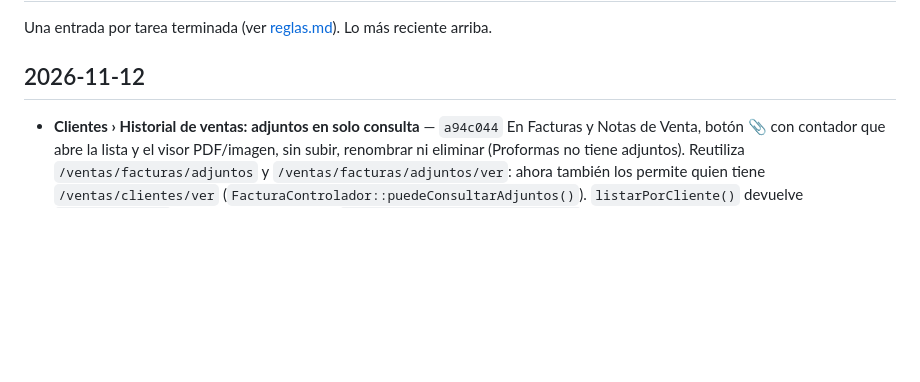
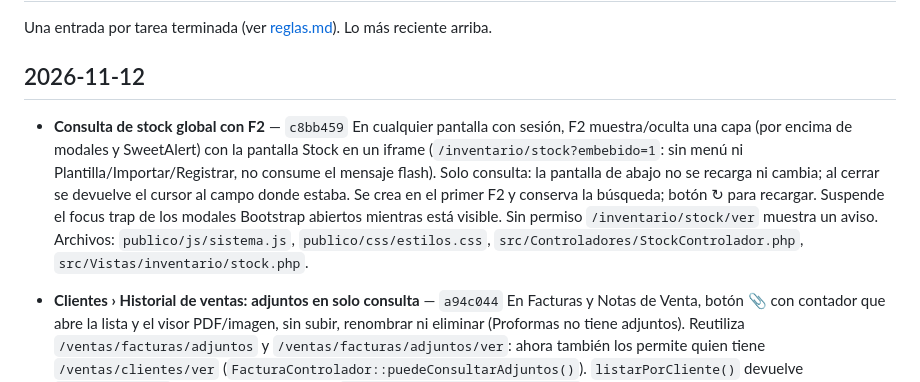
Before and after one commit to cescorp/intesis, a Markdown page: bitacora.md, the part around the change. Drawn GitHub-style; blank space fills up the shorter version.

Commit message:
Bitacora: consulta de stock con F2 (c8bb459)
Co-Authored-By: Claude Opus 5.5 <noreply@anthropic.com>

```diff
--- a/bitacora.md
+++ b/bitacora.md
@@ -3,6 +3,10 @@
 Una entrada por tarea terminada (ver [reglas.md](reglas.md)). Lo más reciente arriba.
 
 ## 2026-11-12
+
+- **Consulta de stock global con F2** — `c8bb459`
+  En cualquier pantalla con sesión, F2 muestra/oculta una capa (por encima de modales y SweetAlert) con la pantalla Stock en un iframe (`/inventario/stock?embebido=1`: sin menú ni Plantilla/Importar/Registrar, no consume el mensaje flash). Solo consulta: la pantalla de abajo no se recarga ni cambia; al cerrar se devuelve el cursor al campo donde estaba. Se crea en el primer F2 y conserva la búsqueda; botón ↻ para recargar. Suspende el focus trap de los modales Bootstrap abiertos mientras está visible. Sin permiso `/inventario/stock/ver` muestra un aviso.
+  Archivos: `publico/js/sistema.js`, `publico/css/estilos.css`, `src/Controladores/StockControlador.php`, `src/Vistas/inventario/stock.php`.
 
 - **Clientes › Historial de ventas: adjuntos en solo consulta** — `a94c044`
   En Facturas y Notas de Venta, botón 📎 con contador que abre la lista y el visor PDF/imagen, sin subir, renombrar ni eliminar (Proformas no tiene adjuntos). Reutiliza `/ventas/facturas/adjuntos` y `/ventas/facturas/adjuntos/ver`: ahora también los permite quien tiene `/ventas/clientes/ver` (`FacturaControlador::puedeConsultarAdjuntos()`). `listarPorCliente()` devuelve `adjuntos_total`. Sin migración.
```
